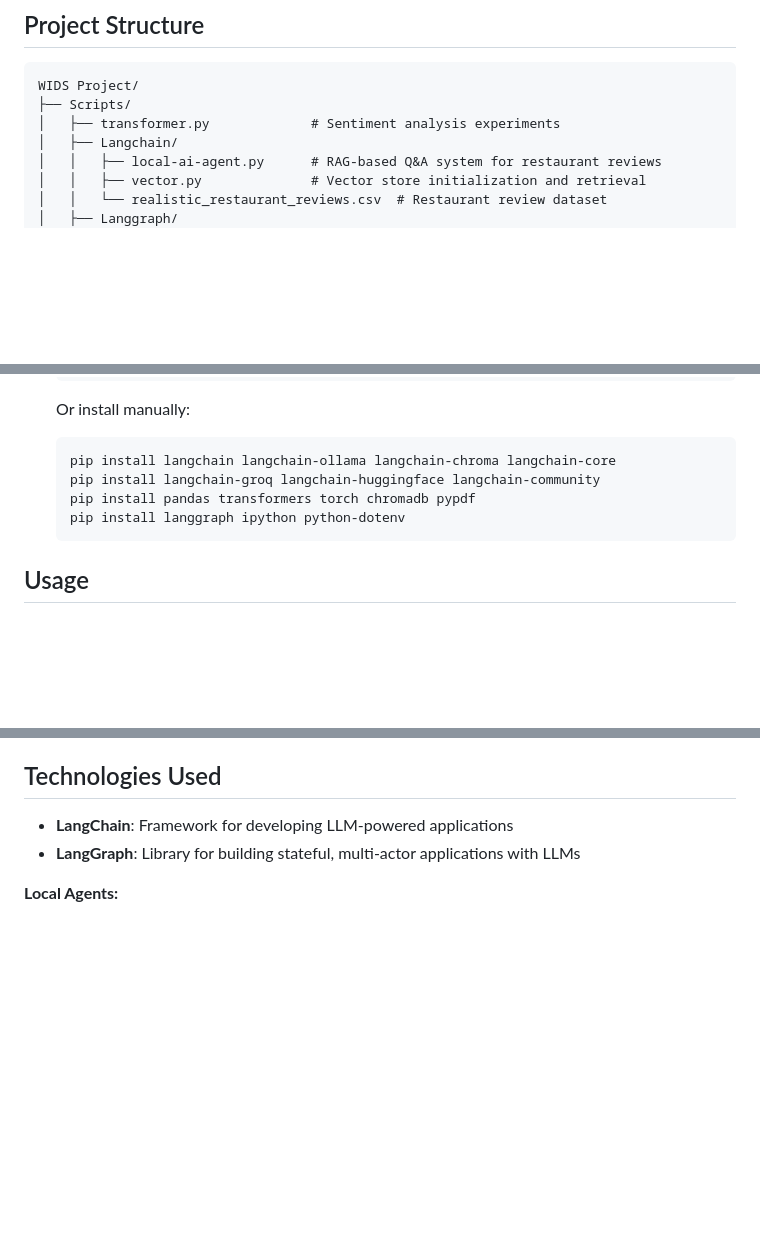
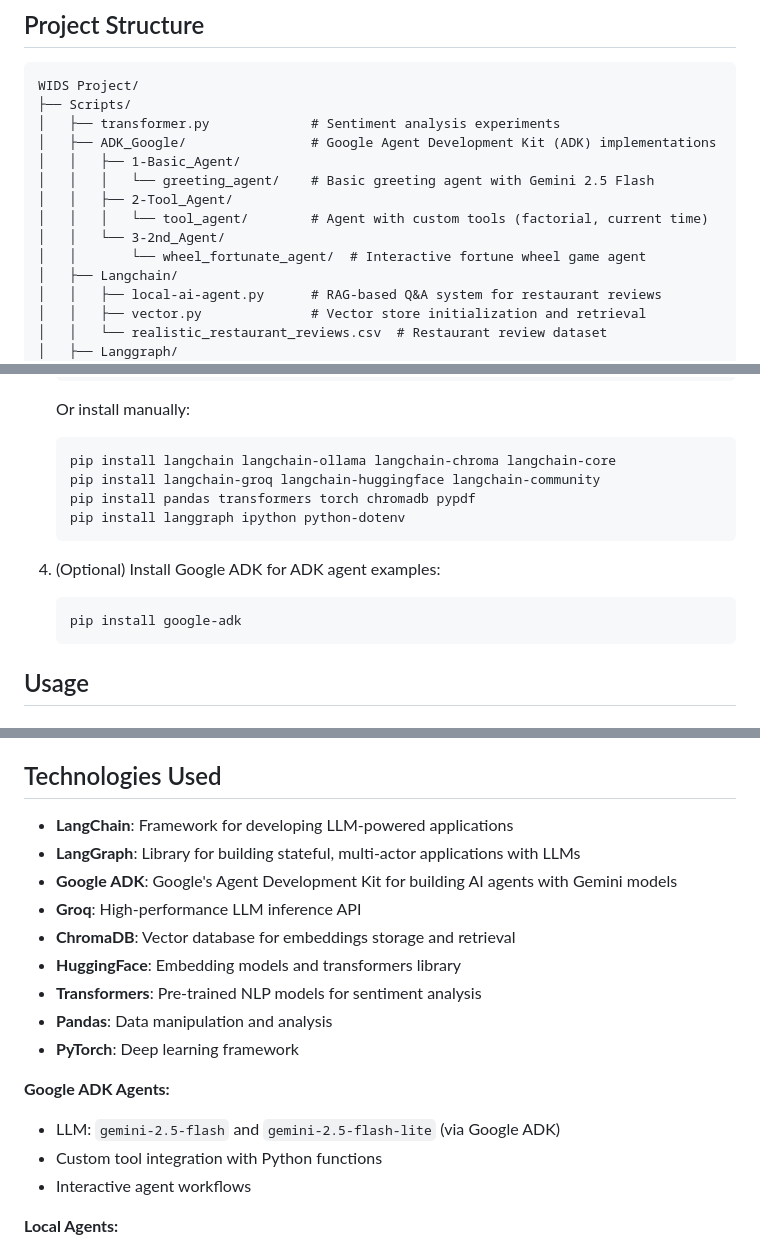
Before and after one commit to Vedanga17/WIDS-Agentic-AI, a Markdown page: README.md, 3 parts joined by grey strips. Drawn GitHub-style; blank space fills up the shorter version.

````diff
--- a/README.md
+++ b/README.md
@@ -41,6 +42,13 @@ The primary use case involves a restaurant review analysis system that can answe
 WIDS Project/
 ├── Scripts/
 │   ├── transformer.py             # Sentiment analysis experiments
+│   ├── ADK_Google/                # Google Agent Development Kit (ADK) implementations
+│   │   ├── 1-Basic_Agent/
+│   │   │   └── greeting_agent/    # Basic greeting agent with Gemini 2.5 Flash
+│   │   ├── 2-Tool_Agent/
+│   │   │   └── tool_agent/        # Agent with custom tools (factorial, current time)
+│   │   └── 3-2nd_Agent/
+│   │       └── wheel_fortunate_agent/  # Interactive fortune wheel game agent
 │   ├── Langchain/
 │   │   ├── local-ai-agent.py      # RAG-based Q&A system for restaurant reviews
 │   │   ├── vector.py              # Vector store initialization and retrieval
@@ -113,6 +121,11 @@ Before running this project, ensure you have the following installed:
    pip install langgraph ipython python-dotenv
    ```
 
+4. (Optional) Install Google ADK for ADK agent examples:
+   ```bash
+   pip install google-adk
+   ```
+
 ## Usage
 
 ### Running the Restaurant Review Q&A Agent
@@ -302,6 +449,18 @@ Get your Groq API key from [https://console.groq.com](https://console.groq.com)
 
 - **LangChain**: Framework for developing LLM-powered applications
 - **LangGraph**: Library for building stateful, multi-actor applications with LLMs
+- **Google ADK**: Google's Agent Development Kit for building AI agents with Gemini models
+- **Groq**: High-performance LLM inference API
+- **ChromaDB**: Vector database for embeddings storage and retrieval
+- **HuggingFace**: Embedding models and transformers library
+- **Transformers**: Pre-trained NLP models for sentiment analysis
+- **Pandas**: Data manipulation and analysis
+- **PyTorch**: Deep learning framework
+
+**Google ADK Agents:**
+- LLM: `gemini-2.5-flash` and `gemini-2.5-flash-lite` (via Google ADK)
+- Custom tool integration with Python functions
+- Interactive agent workflows
 
 **Local Agents:**
 - LLM: `llama3.2` (via Ollama)
````
Also changed, not shown: other parts of README.md (+135 -0 lines).
